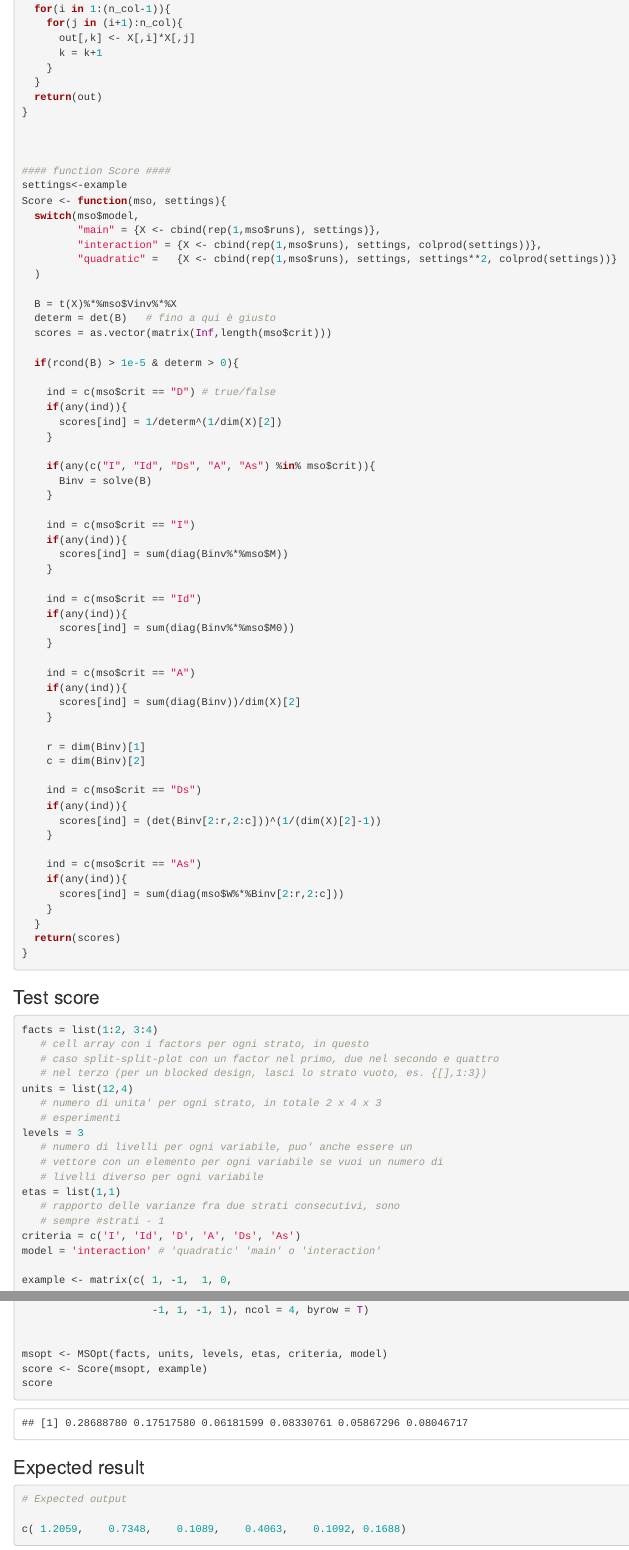
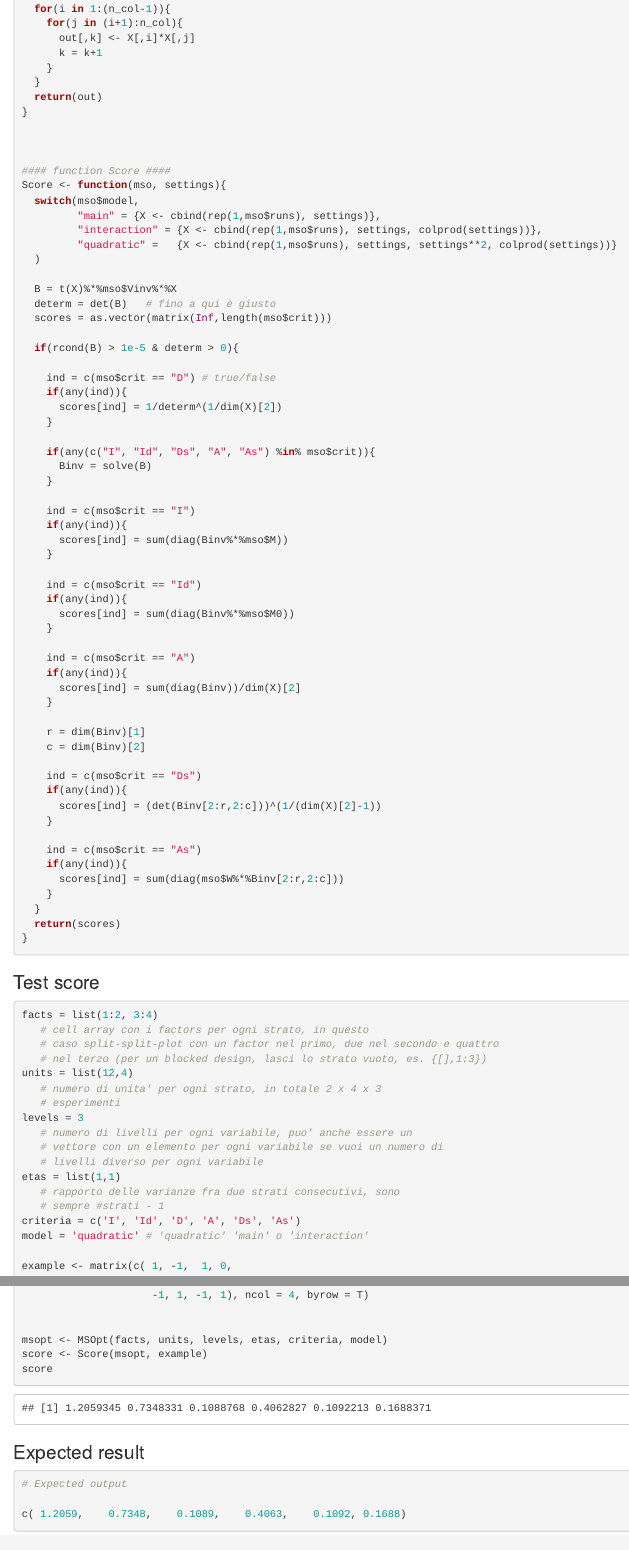
Before and after one commit to andreamelloncelli/multiDoE, an R Markdown document (materials/test_score.Rmd): the page in a window 1100 px wide, from 2900 px down, and a second part further down, joined at a grey line. Rendered offline with R 4.5, knitr and Pandoc, with nearby package versions.

Commit message:
MSOpt implementation 1

```diff
--- a/materials/test_score.Rmd
+++ b/materials/test_score.Rmd
@@ -171,7 +171,6 @@ colprod <- function(X){
 
 
 #### function Score ####
-settings<-example
 Score <- function(mso, settings){
   switch(mso$model,
          "main" = {X <- cbind(rep(1,mso$runs), settings)},
@@ -246,7 +245,7 @@ etas = list(1,1)
    # rapporto delle varianze fra due strati consecutivi, sono
    # sempre #strati - 1
 criteria = c('I', 'Id', 'D', 'A', 'Ds', 'As')
-model = 'interaction' # 'quadratic' 'main' o 'interaction'
+model = 'quadratic' # 'quadratic' 'main' o 'interaction'
 
 example <- matrix(c( 1, -1,  1, 0,
                      1, -1, -1, 1,
```
